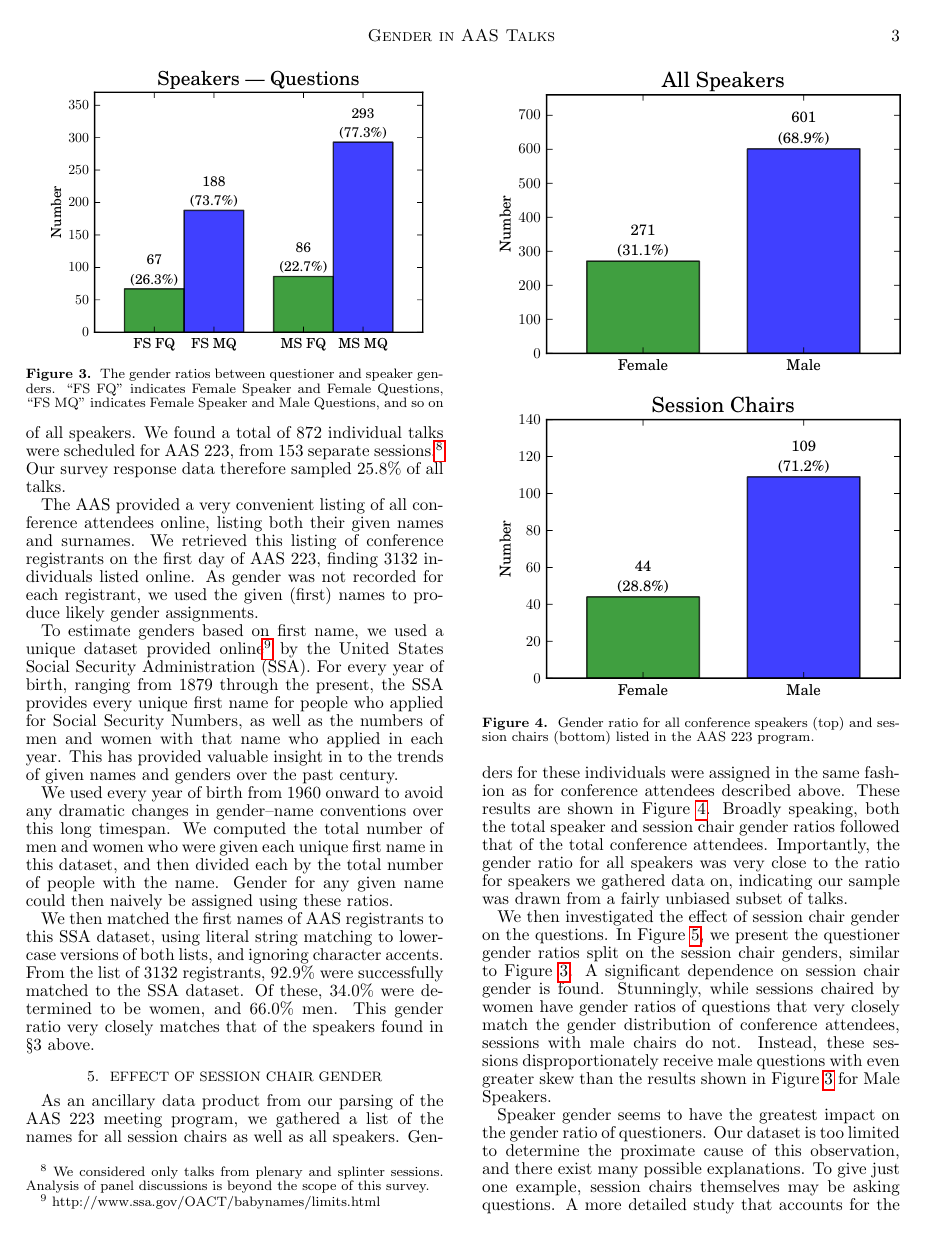
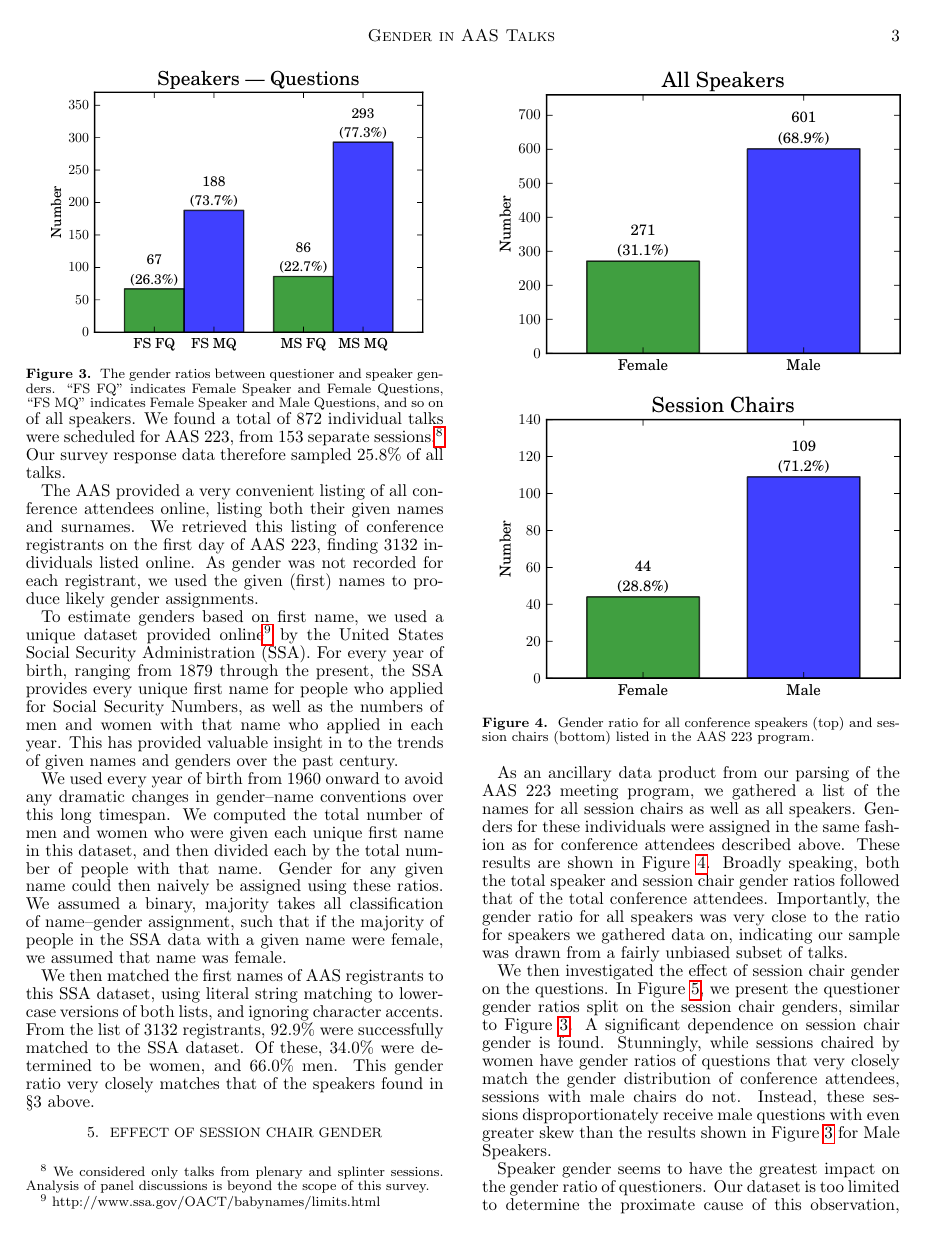
Before and after one commit to astronomeralex/aas-gender-talks, a LaTeX document (paper/gender_paper.tex): page 3 of 4. Compiled offline with pdfLaTeX; a missing bibliography style is replaced by a similar one.

Commit message:
added few words about name--gender selection, more words needed maybe...

```diff
--- a/paper/gender_paper.tex
+++ b/paper/gender_paper.tex
@@ -136,7 +136,8 @@ The AAS provided a very convenient listing of all conference attendees online, l
 To estimate genders based on first name, we used a unique dataset provided online\footnote{http://www.ssa.gov/OACT/babynames/limits.html}  by the United States Social Security Administration (SSA). For every year of birth, ranging from 1879 through the present, the SSA provides every unique first name for people who applied for Social Security Numbers, as well as the numbers of men and women with that name who applied in each year. This has provided valuable insight in to the trends of given names and genders over the past century.
 
 
-We used every year of birth from 1960 onward to avoid any dramatic changes in gender--name conventions over this long timespan. We computed the total number of men and women who were given each unique first name in this dataset, and then divided each by the total number of people with the name. Gender for any given name could then naively be assigned using these ratios.
+We used every year of birth from 1960 onward to avoid any dramatic changes in gender--name conventions over this long timespan. We computed the total number of men and women who were given each unique first name in this dataset, and then divided each by the total number of people with that name. Gender for any given name could then naively be assigned using these ratios. We assumed a binary, majority takes all classification of name--gender assignment, such that if the majority of people in the SSA data with a given name were female, we assumed that name  was female.
+% Was this how it was done in the python code?
 
 We then matched the first names of AAS registrants to this SSA dataset, using literal string matching to lower-case versions of both lists, and ignoring character accents. From the list of 3132 registrants, 92.9\% were successfully matched to the SSA dataset. Of these,  34.0\% were determined to be women, and 66.0\% men. This gender ratio very closely matches that of the speakers found in \S3 above.
 
```
Also changed, not shown: paper/gender_paper.pdf.
